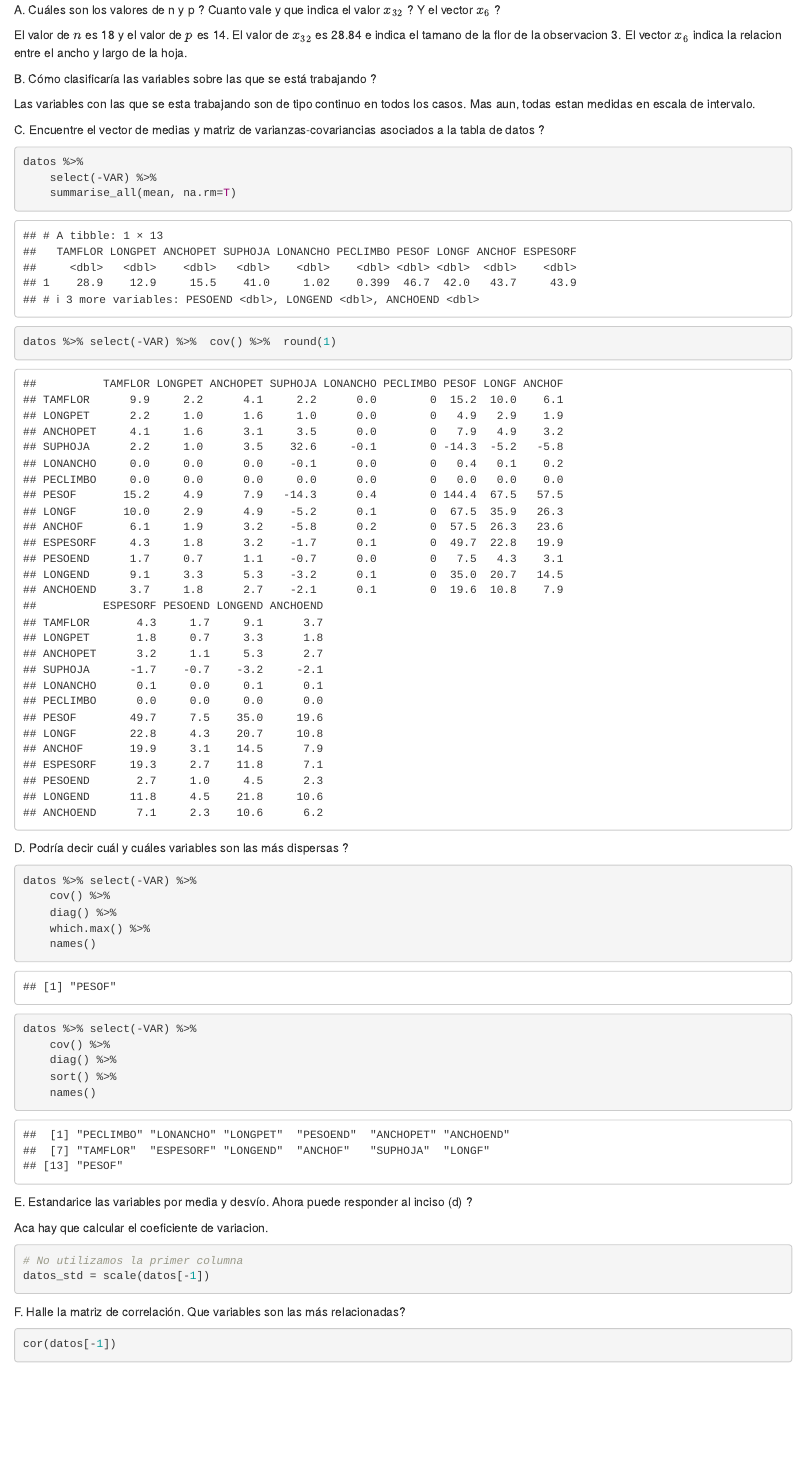
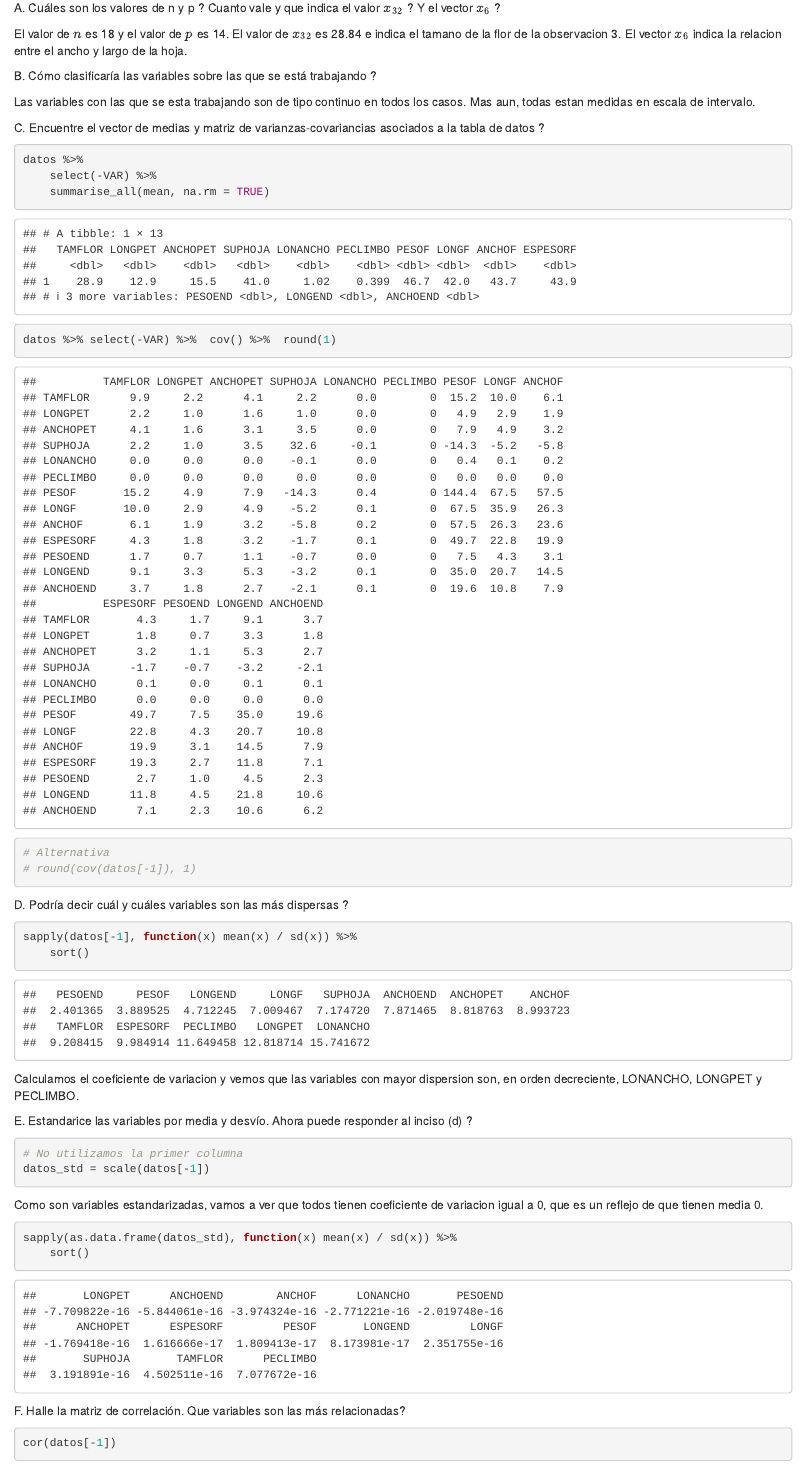
Before and after one commit to taodeying/multivariado3M, an R Markdown document (doc/entrega_01.Rmd): the page in a window 1100 px wide, from 1510 px down before the commit and from 1060 px down after it, so that both start at the same text. Rendered offline with R 4.5, knitr and Pandoc, with nearby package versions.

Commit message:
Actualizo hasta el punto F

````diff
--- a/doc/entrega_01.Rmd
+++ b/doc/entrega_01.Rmd
@@ -45,37 +45,35 @@ C. Encuentre el vector de medias y matriz de varianzas-covariancias asociados a
 ```{r}
 datos %>%
     select(-VAR) %>%
-    summarise_all(mean, na.rm=T)
+    summarise_all(mean, na.rm = TRUE)
 ```
 
 ```{r}
 datos %>% select(-VAR) %>%  cov() %>%  round(1)
+# Alternativa
+# round(cov(datos[-1]), 1)
 ```
 
 D. Podría decir cuál y cuáles variables son las más dispersas ?
 
 ```{r}
-datos %>% select(-VAR) %>%
-    cov() %>%
-    diag() %>%
-    which.max() %>%
-    names()
+sapply(datos[-1], function(x) mean(x) / sd(x)) %>%
+    sort()
+```
+Calculamos el coeficiente de variacion y vemos que las variables con mayor
+dispersion son, en orden decreciente, LONANCHO, LONGPET y PECLIMBO.
 
-```
-
-```{r}
-datos %>% select(-VAR) %>%
-    cov() %>%
-    diag() %>%
-    sort() %>%
-    names()
-```
-E. Estandarice las variables por media y desvío. Ahora puede responder al inciso (d) ?
-
-Aca hay que calcular el coeficiente de variacion.
+E. Estandarice las variables por media y desvío. Ahora puede responder al
+inciso (d) ?
 
 ```{r}
 # No utilizamos la primer columna
 datos_std = scale(datos[-1])
 ```
 
+Como son variables estandarizadas, vamos a ver que todos tienen coeficiente de
+variacion igual a 0, que es un reflejo de que tienen media 0.
+
+```{r}
+sapply(as.data.frame(datos_std), function(x) mean(x) / sd(x)) %>%
+    sort()
````
Also changed, not shown: doc/entrega_01.html, doc/entrega_01.Rmd (28 more changed lines).
